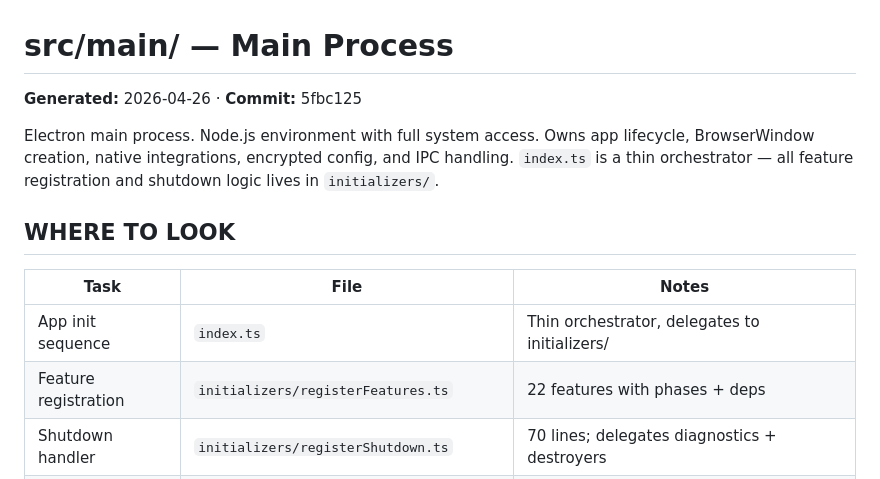
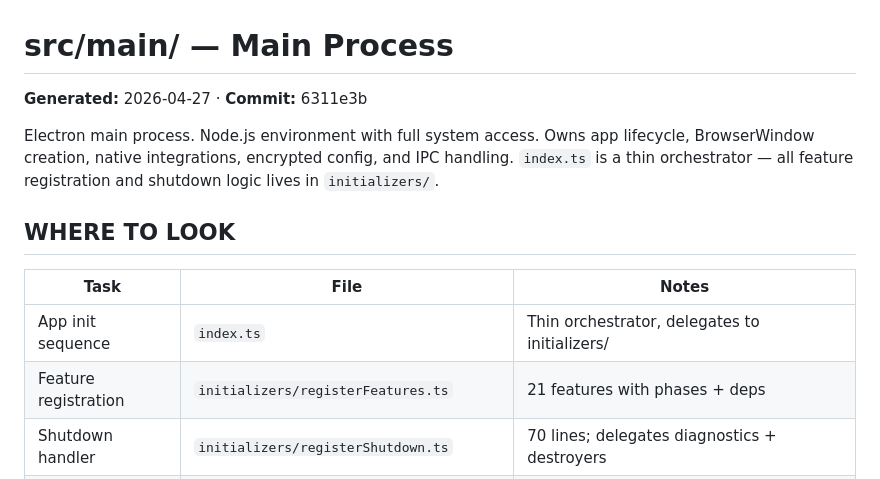
Before and after one commit to OCWorkforces/GogChat, a Markdown page: src/main/AGENTS.md, the part around the change. Rendered like a GitHub page.

```diff
--- a/src/main/AGENTS.md
+++ b/src/main/AGENTS.md
@@ -1,6 +1,6 @@
 # src/main/ — Main Process
 
-**Generated:** 2026-04-26 · **Commit:** 5fbc125
+**Generated:** 2026-04-27 · **Commit:** 6311e3b
 
 Electron main process. Node.js environment with full system access. Owns app lifecycle, BrowserWindow creation, native integrations, encrypted config, and IPC handling. `index.ts` is a thin orchestrator — all feature registration and shutdown logic lives in `initializers/`.
 
@@ -9,7 +9,7 @@ Electron main process. Node.js environment with full system access. Owns app lif
 | Task | File | Notes |
 | --- | --- | --- |
 | App init sequence | `index.ts` | Thin orchestrator, delegates to initializers/ |
-| Feature registration | `initializers/registerFeatures.ts` | 22 features with phases + deps |
+| Feature registration | `initializers/registerFeatures.ts` | 21 features with phases + deps |
 | Shutdown handler | `initializers/registerShutdown.ts` | 70 lines; delegates diagnostics + destroyers |
 | Shutdown diagnostics | `initializers/shutdownDiagnostics.ts` | Cache stats logging |
 | Singleton destroyers | `initializers/singletonDestroyers.ts` | Centralized destroy registry |
```
Also changed, not shown: AGENTS.md (+3 -3 lines), 1 other file.
